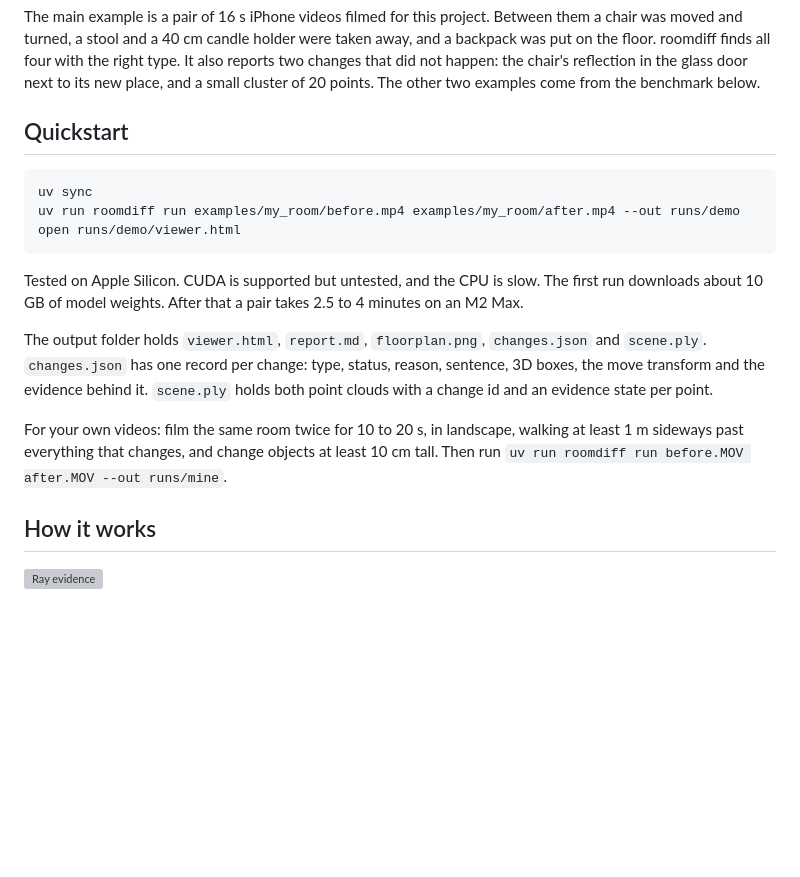
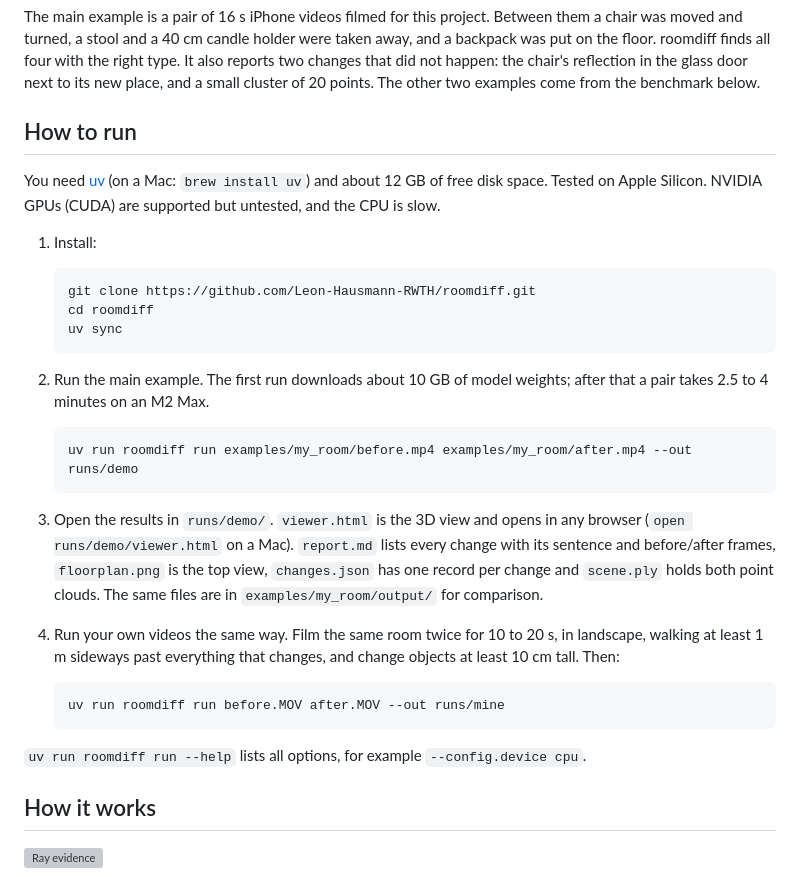
Before and after one commit to Leon-Hausmann-RWTH/roomdiff, a Markdown page: README.md, the part around the change. Drawn GitHub-style; blank space fills up the shorter version; grey boxes are pictures that could not be loaded.

Commit message:
Write the run instructions as numbered steps

````diff
--- a/README.md
+++ b/README.md
@@ -17,19 +17,33 @@ roomdiff compares two phone videos of a room and shows in 3D what was moved, add
 
 The main example is a pair of 16 s iPhone videos filmed for this project. Between them a chair was moved and turned, a stool and a 40 cm candle holder were taken away, and a backpack was put on the floor. roomdiff finds all four with the right type. It also reports two changes that did not happen: the chair's reflection in the glass door next to its new place, and a small cluster of 20 points. The other two examples come from the benchmark below.
 
-## Quickstart
+## How to run
 
-```bash
-uv sync
-uv run roomdiff run examples/my_room/before.mp4 examples/my_room/after.mp4 --out runs/demo
-open runs/demo/viewer.html
-```
+You need [uv](https://docs.astral.sh/uv/getting-started/installation/) (on a Mac: `brew install uv`) and about 12 GB of free disk space. Tested on Apple Silicon. NVIDIA GPUs (CUDA) are supported but untested, and the CPU is slow.
 
-Tested on Apple Silicon. CUDA is supported but untested, and the CPU is slow. The first run downloads about 10 GB of model weights. After that a pair takes 2.5 to 4 minutes on an M2 Max.
+1. Install:
 
-The output folder holds `viewer.html`, `report.md`, `floorplan.png`, `changes.json` and `scene.ply`. `changes.json` has one record per change: type, status, reason, sentence, 3D boxes, the move transform and the evidence behind it. `scene.ply` holds both point clouds with a change id and an evidence state per point.
+   ```bash
+   git clone https://github.com/Leon-Hausmann-RWTH/roomdiff.git
+   cd roomdiff
+   uv sync
+   ```
 
-For your own videos: film the same room twice for 10 to 20 s, in landscape, walking at least 1 m sideways past everything that changes, and change objects at least 10 cm tall. Then run `uv run roomdiff run before.MOV after.MOV --out runs/mine`.
+2. Run the main example. The first run downloads about 10 GB of model weights; after that a pair takes 2.5 to 4 minutes on an M2 Max.
+
+   ```bash
+   uv run roomdiff run examples/my_room/before.mp4 examples/my_room/after.mp4 --out runs/demo
+   ```
+
+3. Open the results in `runs/demo/`. `viewer.html` is the 3D view and opens in any browser (`open runs/demo/viewer.html` on a Mac). `report.md` lists every change with its sentence and before/after frames, `floorplan.png` is the top view, `changes.json` has one record per change and `scene.ply` holds both point clouds. The same files are in `examples/my_room/output/` for comparison.
+
+4. Run your own videos the same way. Film the same room twice for 10 to 20 s, in landscape, walking at least 1 m sideways past everything that changes, and change objects at least 10 cm tall. Then:
+
+   ```bash
+   uv run roomdiff run before.MOV after.MOV --out runs/mine
+   ```
+
+`uv run roomdiff run --help` lists all options, for example `--config.device cpu`.
 
 ## How it works
 
````
